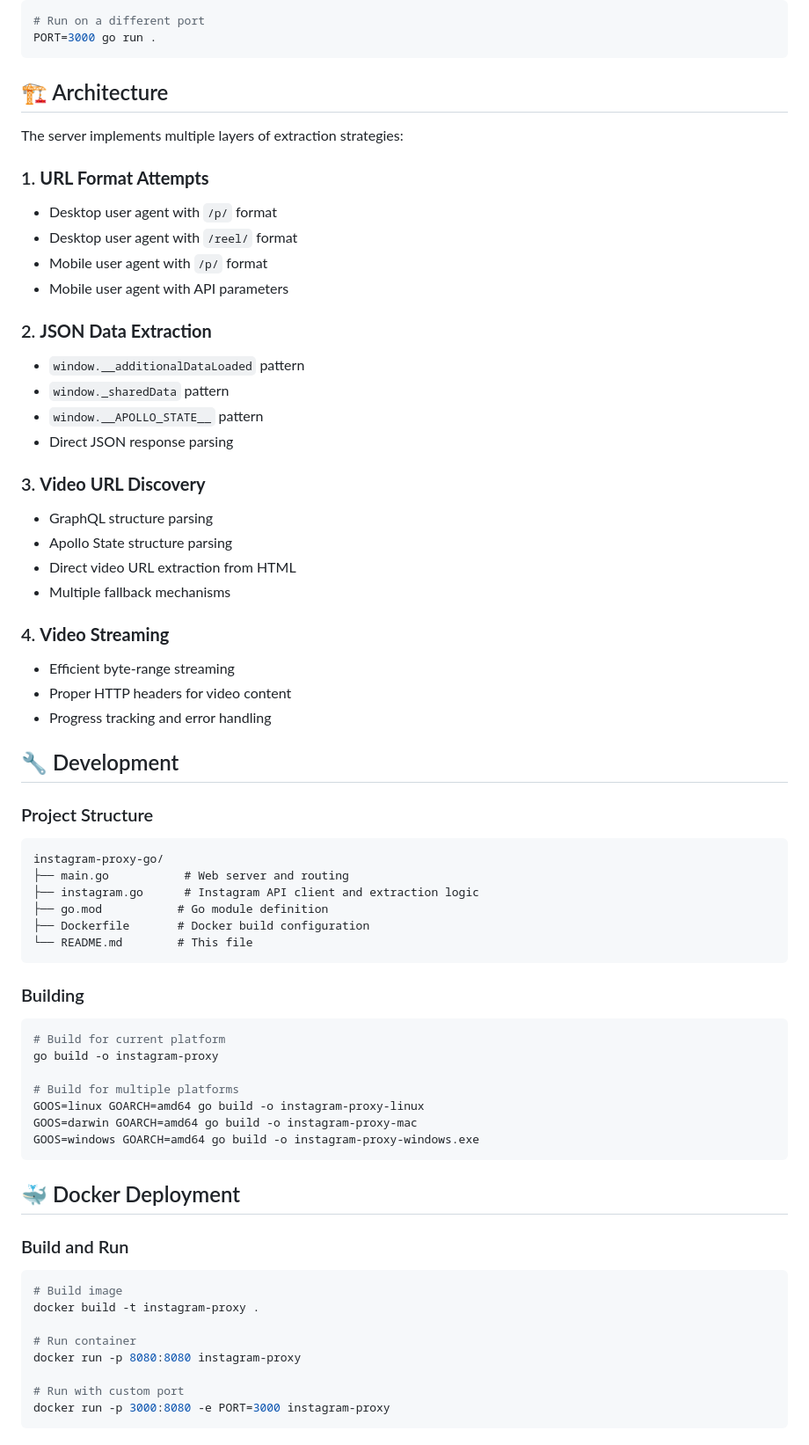
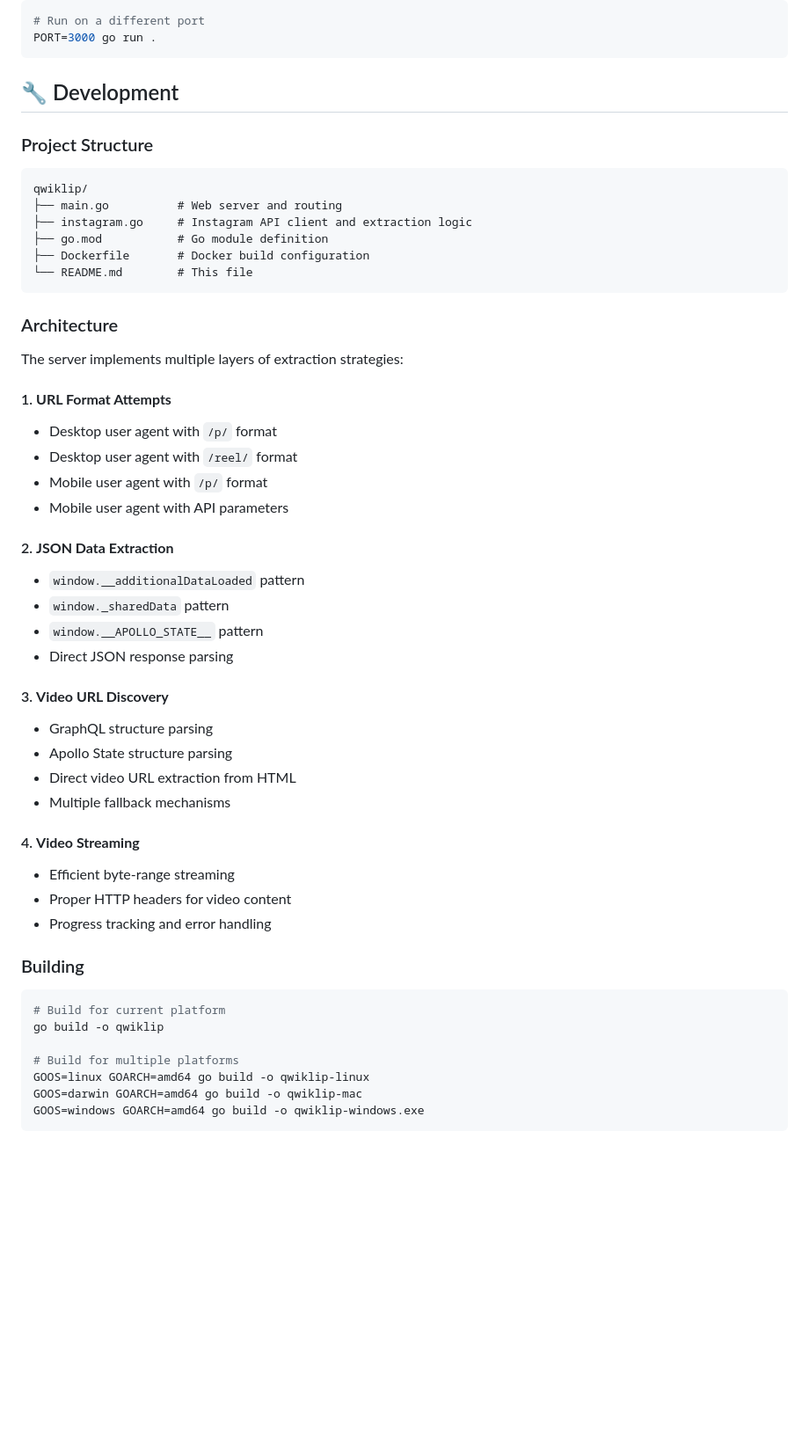
Before and after one commit to jollySleeper/Qwiklip, a Markdown page: README.md, the part around one of its changes. Shown at 88% size. Drawn GitHub-style; blank space fills up the shorter version.

````diff
--- a/README.md
+++ b/README.md
@@ -91,70 +132,55 @@ curl http://localhost:8080/health
 PORT=3000 go run .
 ```
 
-## 🏗️ Architecture
+## 🔧 Development
+
+### Project Structure
+
+```
+qwiklip/
+├── main.go          # Web server and routing
+├── instagram.go     # Instagram API client and extraction logic
+├── go.mod           # Go module definition
+├── Dockerfile       # Docker build configuration
+└── README.md        # This file
+```
+
+### Architecture
 
 The server implements multiple layers of extraction strategies:
 
-### 1. **URL Format Attempts**
+#### 1. **URL Format Attempts**
 - Desktop user agent with `/p/` format
 - Desktop user agent with `/reel/` format
 - Mobile user agent with `/p/` format
 - Mobile user agent with API parameters
 
-### 2. **JSON Data Extraction**
+#### 2. **JSON Data Extraction**
 - `window.__additionalDataLoaded` pattern
 - `window._sharedData` pattern
 - `window.__APOLLO_STATE__` pattern
 - Direct JSON response parsing
 
-### 3. **Video URL Discovery**
+#### 3. **Video URL Discovery**
 - GraphQL structure parsing
 - Apollo State structure parsing
 - Direct video URL extraction from HTML
 - Multiple fallback mechanisms
 
-### 4. **Video Streaming**
+#### 4. **Video Streaming**
 - Efficient byte-range streaming
 - Proper HTTP headers for video content
 - Progress tracking and error handling
-
-## 🔧 Development
-
-### Project Structure
-
-```
-instagram-proxy-go/
-├── main.go           # Web server and routing
-├── instagram.go      # Instagram API client and extraction logic
-├── go.mod           # Go module definition
-├── Dockerfile       # Docker build configuration
-└── README.md        # This file
-```
 
 ### Building
 
 ```bash
 # Build for current platform
-go build -o instagram-proxy
+go build -o qwiklip
 
 # Build for multiple platforms
-GOOS=linux GOARCH=amd64 go build -o instagram-proxy-linux
-GOOS=darwin GOARCH=amd64 go build -o instagram-proxy-mac
-GOOS=windows GOARCH=amd64 go build -o instagram-proxy-windows.exe
+GOOS=linux GOARCH=amd64 go build -o qwiklip-linux
+GOOS=darwin GOARCH=amd64 go build -o qwiklip-mac
+GOOS=windows GOARCH=amd64 go build -o qwiklip-windows.exe
 ```
 
-## 🐳 Docker Deployment
-
-### Build and Run
-
-```bash
-# Build image
-docker build -t instagram-proxy .
-
-# Run container
-docker run -p 8080:8080 instagram-proxy
-
-# Run with custom port
-docker run -p 3000:8080 -e PORT=3000 instagram-proxy
-```
-
````
Also changed, not shown: other parts of README.md (+82 -57 lines).
